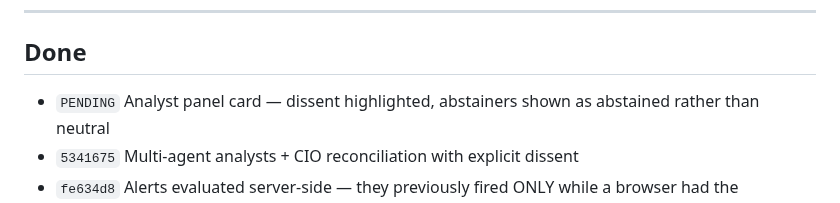
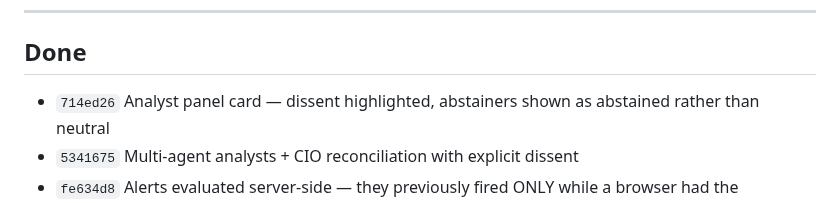
Before and after one commit to sudarshanbhat94/trading-agent, a Markdown page: BACKLOG.md, the part around the change. GitHub-like rendering.

Commit message:
Record analyst panel card commit hash in BACKLOG
Co-Authored-By: Claude Opus 5 <noreply@anthropic.com>

```diff
--- a/BACKLOG.md
+++ b/BACKLOG.md
@@ -128,7 +128,7 @@ doing. It is not a promise that the brief converges.
 
 ## Done
 
-- `PENDING` Analyst panel card — dissent highlighted, abstainers shown as
+- `714ed26` Analyst panel card — dissent highlighted, abstainers shown as
   abstained rather than neutral
 - `5341675` Multi-agent analysts + CIO reconciliation with explicit dissent
 - `fe634d8` Alerts evaluated server-side — they previously fired ONLY while
```
